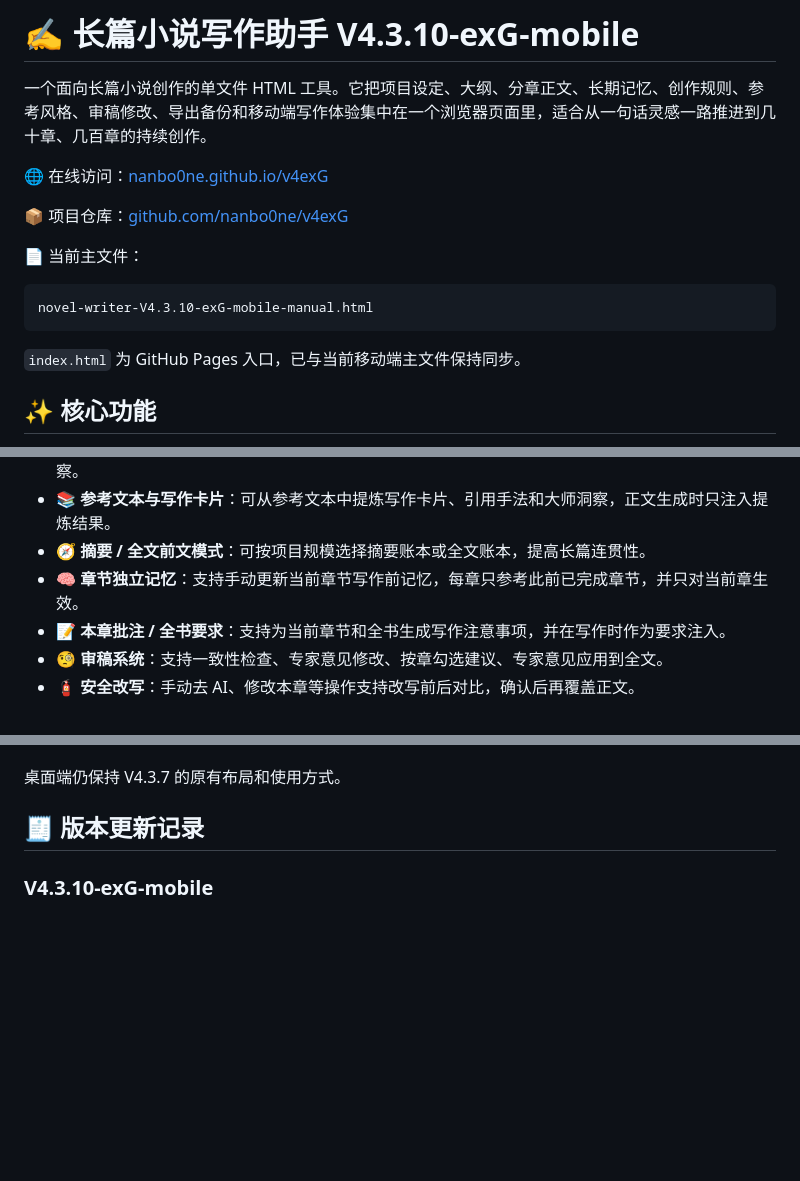
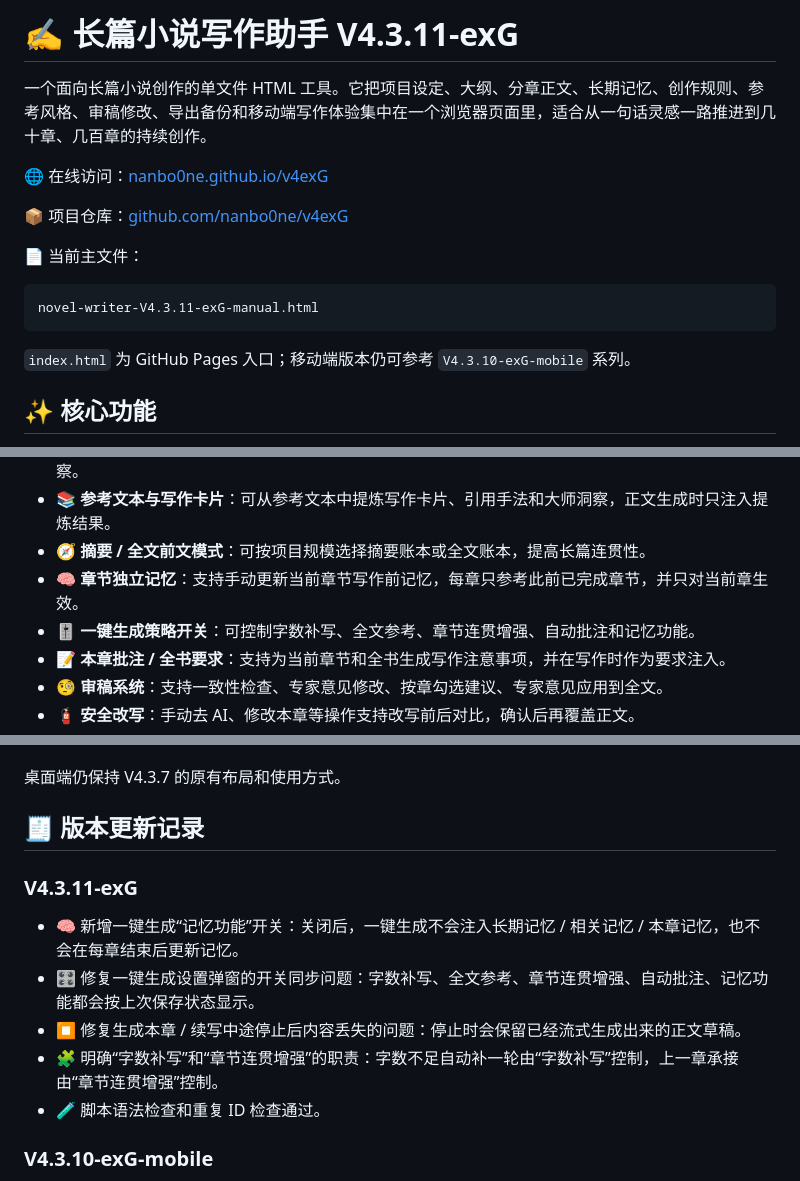
Before and after one commit to nanbo0ne/v4exG, a Markdown page: README.md, 3 parts joined by grey strips. Rendered like a GitHub page; blank space fills up the shorter version.

Commit message:
Update README for V4.3.11-exG

````diff
--- a/README.md
+++ b/README.md
@@ -1,4 +1,4 @@
-# ✍️ 长篇小说写作助手 V4.3.10-exG-mobile
+# ✍️ 长篇小说写作助手 V4.3.11-exG
 
 一个面向长篇小说创作的单文件 HTML 工具。它把项目设定、大纲、分章正文、长期记忆、创作规则、参考风格、审稿修改、导出备份和移动端写作体验集中在一个浏览器页面里，适合从一句话灵感一路推进到几十章、几百章的持续创作。
 
@@ -9,10 +9,10 @@
 📄 当前主文件：
 
 ```text
-novel-writer-V4.3.10-exG-mobile-manual.html
+novel-writer-V4.3.11-exG-manual.html
 ```
 
-`index.html` 为 GitHub Pages 入口，已与当前移动端主文件保持同步。
+`index.html` 为 GitHub Pages 入口；移动端版本仍可参考 `V4.3.10-exG-mobile` 系列。
 
 ## ✨ 核心功能
 
@@ -25,6 +25,7 @@ novel-writer-V4.3.10-exG-mobile-manual.html
 - 📚 **参考文本与写作卡片**：可从参考文本中提炼写作卡片、引用手法和大师洞察，正文生成时只注入提炼结果。
 - 🧭 **摘要 / 全文前文模式**：可按项目规模选择摘要账本或全文账本，提高长篇连贯性。
 - 🧠 **章节独立记忆**：支持手动更新当前章节写作前记忆，每章只参考此前已完成章节，并只对当前章生效。
+- 🎚️ **一键生成策略开关**：可控制字数补写、全文参考、章节连贯增强、自动批注和记忆功能。
 - 📝 **本章批注 / 全书要求**：支持为当前章节和全书生成写作注意事项，并在写作时作为要求注入。
 - 🧐 **审稿系统**：支持一致性检查、专家意见修改、按章勾选建议、专家意见应用到全文。
 - 🧯 **安全改写**：手动去 AI、修改本章等操作支持改写前后对比，确认后再覆盖正文。
@@ -97,6 +98,14 @@ V4.3.10-exG-mobile 在手机窄屏下会自动切换成独立 App 式界面：
 桌面端仍保持 V4.3.7 的原有布局和使用方式。
 
 ## 🧾 版本更新记录
+
+### V4.3.11-exG
+
+- 🧠 新增一键生成“记忆功能”开关：关闭后，一键生成不会注入长期记忆 / 相关记忆 / 本章记忆，也不会在每章结束后更新记忆。
+- 🎛️ 修复一键生成设置弹窗的开关同步问题：字数补写、全文参考、章节连贯增强、自动批注、记忆功能都会按上次保存状态显示。
+- ⏹️ 修复生成本章 / 续写中途停止后内容丢失的问题：停止时会保留已经流式生成出来的正文草稿。
+- 🧩 明确“字数补写”和“章节连贯增强”的职责：字数不足自动补一轮由“字数补写”控制，上一章承接由“章节连贯增强”控制。
+- 🧪 脚本语法检查和重复 ID 检查通过。
 
 ### V4.3.10-exG-mobile
 
````
